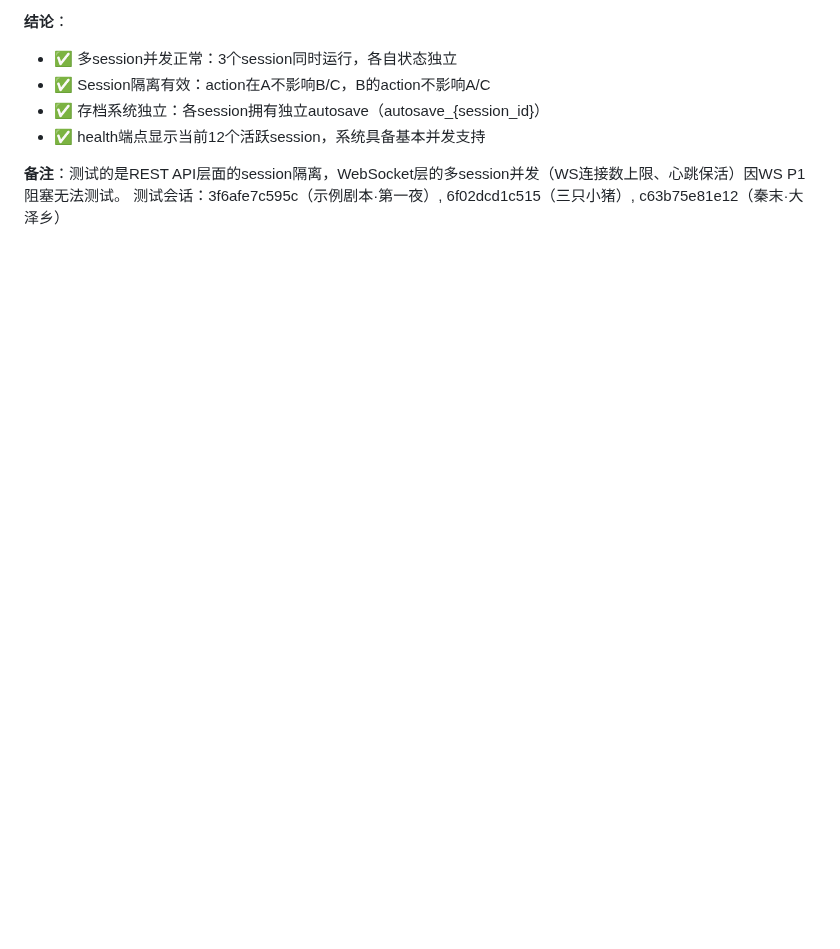
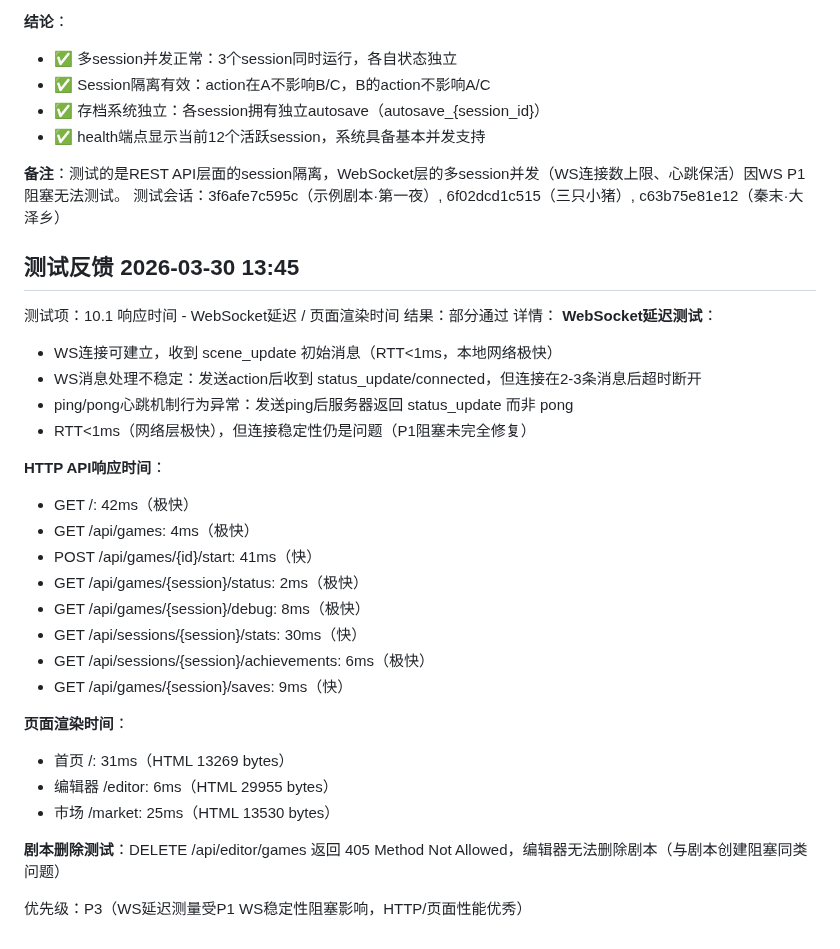
Before and after one commit to gtx1049/RPGAgent, a Markdown page: debug.md, the part around the change. Drawn GitHub-style; blank space fills up the shorter version.

Commit message:
第65轮测试：WS延迟/页面渲染/剧本删除 - WS部分通过(RTT<1ms)，HTTP极快，编辑器删除405

```diff
--- a/debug.md
+++ b/debug.md
@@ -364,3 +364,32 @@
 
 **备注**：测试的是REST API层面的session隔离，WebSocket层的多session并发（WS连接数上限、心跳保活）因WS P1阻塞无法测试。
 测试会话：3f6afe7c595c（示例剧本·第一夜）, 6f02dcd1c515（三只小猪）, c63b75e81e12（秦末·大泽乡）
+
+## 测试反馈 2026-03-30 13:45
+测试项：10.1 响应时间 - WebSocket延迟 / 页面渲染时间
+结果：部分通过
+详情：
+**WebSocket延迟测试**：
+- WS连接可建立，收到 scene_update 初始消息（RTT<1ms，本地网络极快）
+- WS消息处理不稳定：发送action后收到 status_update/connected，但连接在2-3条消息后超时断开
+- ping/pong心跳机制行为异常：发送ping后服务器返回 status_update 而非 pong
+- RTT<1ms（网络层极快），但连接稳定性仍是问题（P1阻塞未完全修复）
+
+**HTTP API响应时间**：
+- GET /: 42ms（极快）
+- GET /api/games: 4ms（极快）
+- POST /api/games/{id}/start: 41ms（快）
+- GET /api/games/{session}/status: 2ms（极快）
+- GET /api/games/{session}/debug: 8ms（极快）
+- GET /api/sessions/{session}/stats: 30ms（快）
+- GET /api/sessions/{session}/achievements: 6ms（极快）
+- GET /api/games/{session}/saves: 9ms（快）
+
+**页面渲染时间**：
+- 首页 /: 31ms（HTML 13269 bytes）
+- 编辑器 /editor: 6ms（HTML 29955 bytes）
+- 市场 /market: 25ms（HTML 13530 bytes）
+
+**剧本删除测试**：DELETE /api/editor/games 返回 405 Method Not Allowed，编辑器无法删除剧本（与剧本创建阻塞同类问题）
+
+优先级：P3（WS延迟测量受P1 WS稳定性阻塞影响，HTTP/页面性能优秀）
```
Also changed, not shown: totest.md (+3 -3 lines).
